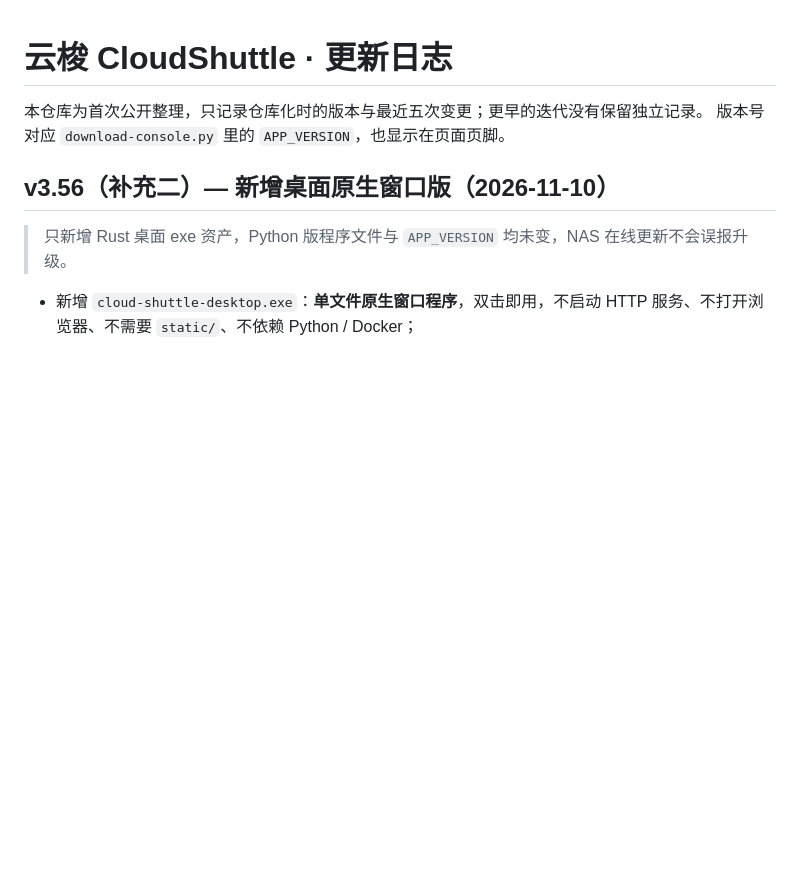
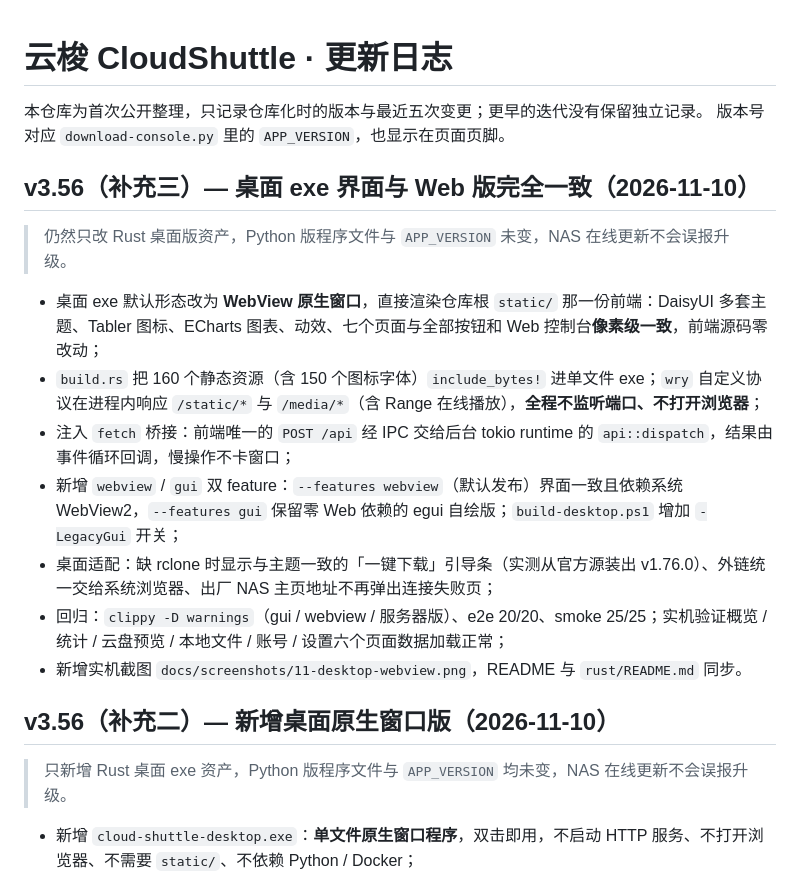
Before and after one commit to Dlany-Cohhh/cloud-shuttle, a Markdown page: CHANGELOG.md, the part around the change. GitHub-like rendering; blank space fills up the shorter version.

```diff
--- a/CHANGELOG.md
+++ b/CHANGELOG.md
@@ -2,6 +2,18 @@
 
 本仓库为首次公开整理，只记录仓库化时的版本与最近五次变更；更早的迭代没有保留独立记录。
 版本号对应 `download-console.py` 里的 `APP_VERSION`，也显示在页面页脚。
+
+## v3.56（补充三）— 桌面 exe 界面与 Web 版完全一致（2026-11-10）
+
+> 仍然只改 Rust 桌面版资产，Python 版程序文件与 `APP_VERSION` 未变，NAS 在线更新不会误报升级。
+
+- 桌面 exe 默认形态改为 **WebView 原生窗口**，直接渲染仓库根 `static/` 那一份前端：DaisyUI 多套主题、Tabler 图标、ECharts 图表、动效、七个页面与全部按钮和 Web 控制台**像素级一致**，前端源码零改动；
+- `build.rs` 把 160 个静态资源（含 150 个图标字体）`include_bytes!` 进单文件 exe；`wry` 自定义协议在进程内响应 `/static/*` 与 `/media/*`（含 Range 在线播放），**全程不监听端口、不打开浏览器**；
+- 注入 `fetch` 桥接：前端唯一的 `POST /api` 经 IPC 交给后台 tokio runtime 的 `api::dispatch`，结果由事件循环回调，慢操作不卡窗口；
+- 新增 `webview` / `gui` 双 feature：`--features webview`（默认发布）界面一致且依赖系统 WebView2，`--features gui` 保留零 Web 依赖的 egui 自绘版；`build-desktop.ps1` 增加 `-LegacyGui` 开关；
+- 桌面适配：缺 rclone 时显示与主题一致的「一键下载」引导条（实测从官方源装出 v1.76.0）、外链统一交给系统浏览器、出厂 NAS 主页地址不再弹出连接失败页；
+- 回归：`clippy -D warnings`（gui / webview / 服务器版）、e2e 20/20、smoke 25/25；实机验证概览 / 统计 / 云盘预览 / 本地文件 / 账号 / 设置六个页面数据加载正常；
+- 新增实机截图 `docs/screenshots/11-desktop-webview.png`，README 与 `rust/README.md` 同步。
 
 ## v3.56（补充二）— 新增桌面原生窗口版（2026-11-10）
 
```
Also changed, not shown: README.md (+15 -7 lines), rust/README.md (+19 -11 lines), docs/screenshots/11-desktop-webview.png (added), 12 other files.
